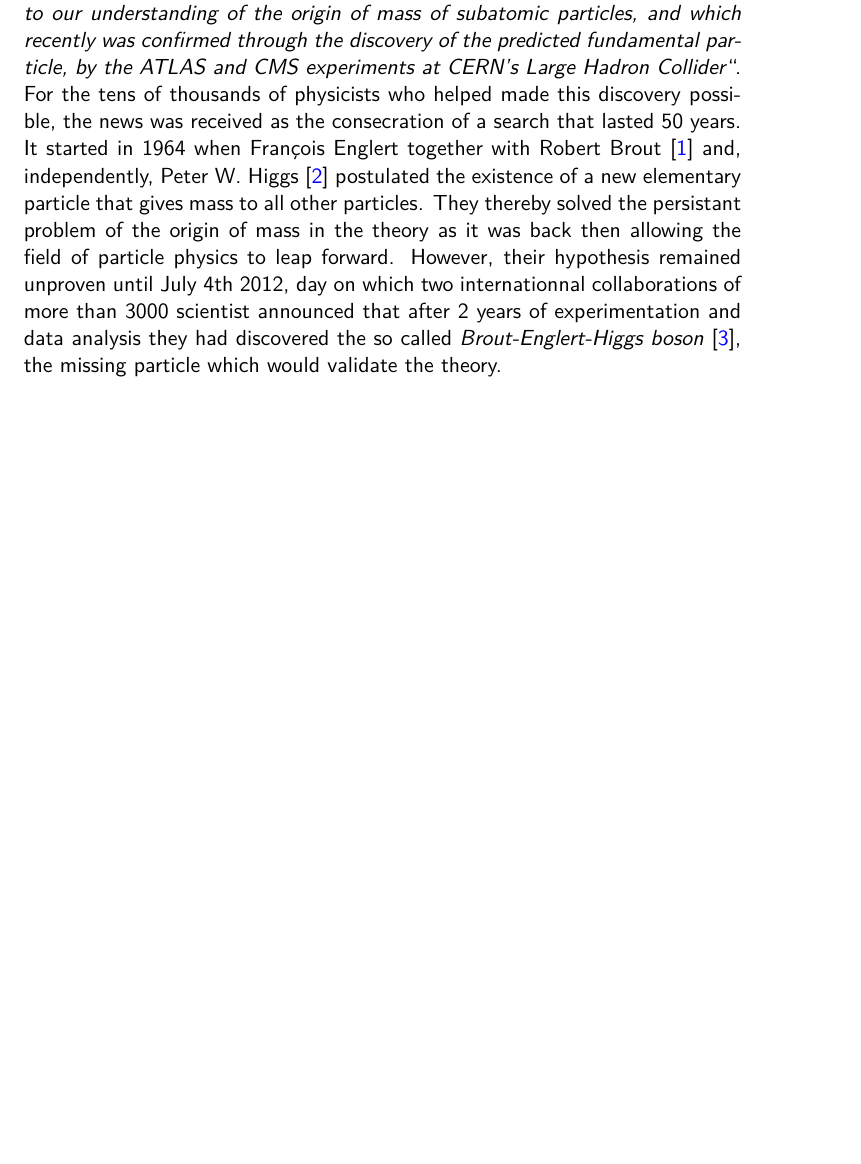
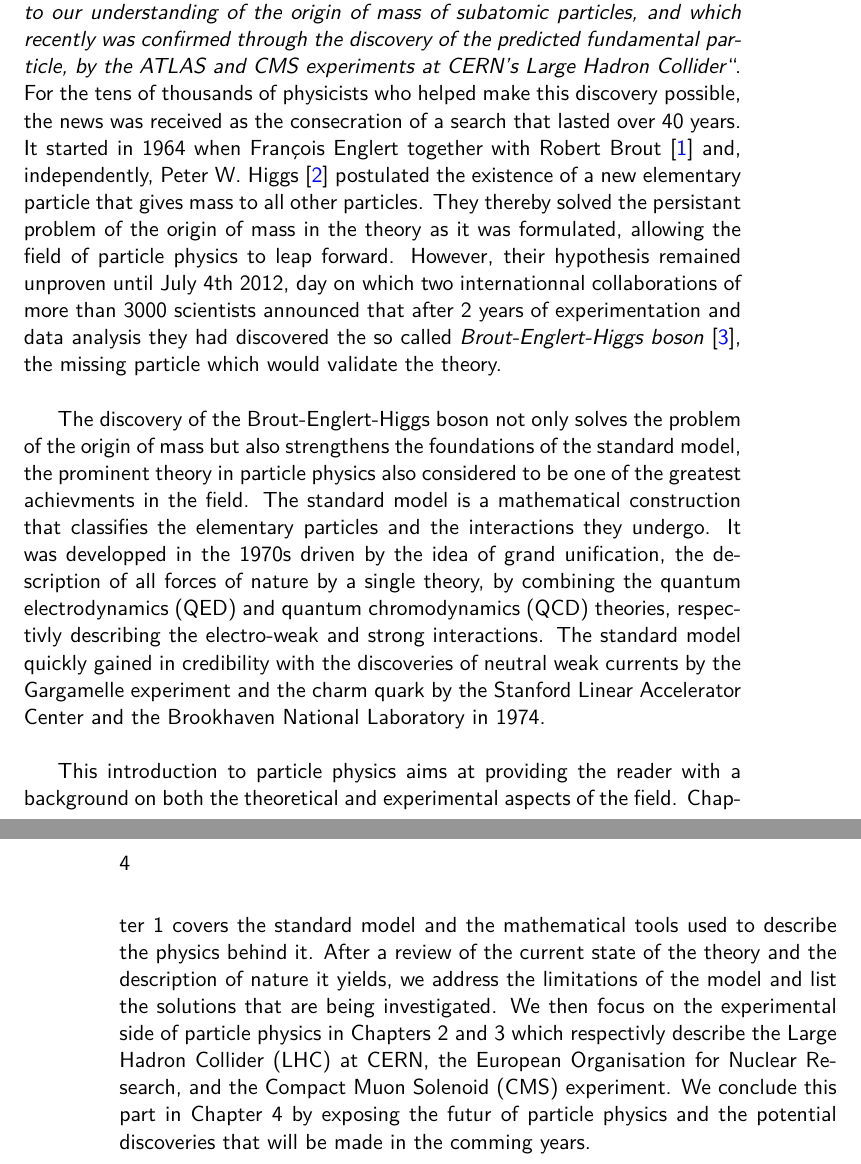
Before and after one commit to hdelanno/thesis, a LaTeX thesis (thesis.tex, which reads chapters/I-0-introduction.tex): part of page 1 of 2 before the commit and two parts of pages 3 and 4 of 12 after it, the two joined at a grey line, cut so that both start at the same text, the shorter picture padded with empty space. Compiled offline with pdfLaTeX.

Commit message:
Finished (?) introduction of Part 1

```diff
--- a/chapters/I-0-introduction.tex
+++ b/chapters/I-0-introduction.tex
@@ -1 +1,7 @@
-In 2013, the Nobel Prize in Physics was awarded to Fran\c{c}ois Englert and Peter W. Higgs ``\textit{for the theoretical discovery of a mechanism that contributes to our understanding of the origin of mass of subatomic particles, and which recently was confirmed through the discovery of the predicted fundamental particle, by the ATLAS and CMS experiments at CERN's Large Hadron Collider}``. For the tens of thousands of physicists who helped made this discovery possible, the news was received as the consecration of a search that lasted 50 years. It started in 1964 when Fran\c{c}ois Englert together with Robert Brout \cite{PhysRevLett.13.321} and, independently, Peter W. Higgs \cite{PhysRevLett.13.508} postulated the existence of a new elementary particle that gives mass to all other particles. They thereby solved the persistant problem of the origin of mass in the theory as it was back then allowing the field of particle physics to leap forward. However, their hypothesis remained unproven until July 4th 2012, day on which two internationnal collaborations of more than 3000 scientist announced that after 2 years of experimentation and data analysis they had discovered the so called \textit{Brout-Englert-Higgs boson} \cite{PhysRevLett.114.191803}, the missing particle which would validate the theory. \\
+Over the last decades, with the advent of quantum physics and special relativity, the field of particle physics has made some tremendous progress in the understanding of the elements and the forces that compose our universe. While many questions remain open for futur generations to answer, scientists have continuously been improving the models and theories developped to describe the building blocks of nature and their interactions. Benefitting from the technological advancements generated by the apparition of the transistor and modern computing, physicists have been given the tools required to develop more powerful and complex experiments that allow then to confront theoretical predictions to experimental observations while probing deeper the secrets of the universe. \\
+
+In 2013, the Nobel Prize in Physics was awarded to Fran\c{c}ois Englert and Peter W. Higgs ``\textit{for the theoretical discovery of a mechanism that contributes to our understanding of the origin of mass of subatomic particles, and which recently was confirmed through the discovery of the predicted fundamental particle, by the ATLAS and CMS experiments at CERN's Large Hadron Collider}``. For the tens of thousands of physicists who helped make this discovery possible, the news was received as the consecration of a search that lasted over 40 years. It started in 1964 when Fran\c{c}ois Englert together with Robert Brout \cite{PhysRevLett.13.321} and, independently, Peter W. Higgs \cite{PhysRevLett.13.508} postulated the existence of a new elementary particle that gives mass to all other particles. They thereby solved the persistant problem of the origin of mass in the theory as it was formulated, allowing the field of particle physics to leap forward.  However, their hypothesis remained unproven until July 4th 2012, day on which two internationnal collaborations of more than 3000 scientists announced that after 2 years of experimentation and data analysis they had discovered the so called \textit{Brout-Englert-Higgs boson} \cite{PhysRevLett.114.191803}, the missing particle which would validate the theory. \\
+
+The discovery of the Brout-Englert-Higgs boson not only solves the problem of the origin of mass but also strengthens the foundations of the standard model, the prominent theory in particle physics also considered to be one of the greatest achievments in the field. The standard model is a mathematical construction that classifies the elementary particles and the interactions they undergo. It was developped in the 1970s driven by the idea of grand unification, the description of all forces of nature by a single theory, by combining the quantum electrodynamics (QED) and quantum chromodynamics (QCD) theories, respectivly describing the electro-weak and strong interactions. The standard model quickly gained in credibility with the discoveries of neutral weak currents by the Gargamelle experiment and the charm quark by the Stanford Linear Accelerator Center and the Brookhaven National Laboratory in 1974. \\
+
+This introduction to particle physics aims at providing the reader with a background on both the theoretical and experimental aspects of the field. Chapter \ref{chap:I-1-standard-model} covers the standard model and the mathematical tools used to describe the physics behind it. After a review of the current state of the theory and the description of nature it yields, we address the limitations of the model and list the solutions that are being investigated. We then focus on the experimental side of particle physics in Chapters \ref{chap:I-2-lhc} and \ref{chap:I-3-cms} which respectivly describe the Large Hadron Collider (LHC) at CERN, the European Organisation for Nuclear Research, and the Compact Muon Solenoid (CMS) experiment. We conclude this part in Chapter \ref{chap:I-4-upgrades} by exposing the futur of particle physics and the potential discoveries that will be made in the comming years.
--- a/thesis.tex
+++ b/thesis.tex
@@ -53,4 +53,4 @@
 
   % \mainmatter
 
-  % \part{An Introduction to Particle Physics}
+  \part{An Introduction to Particle Physics}
```
Also changed, not shown: thesis.tex (16 more changed lines).
